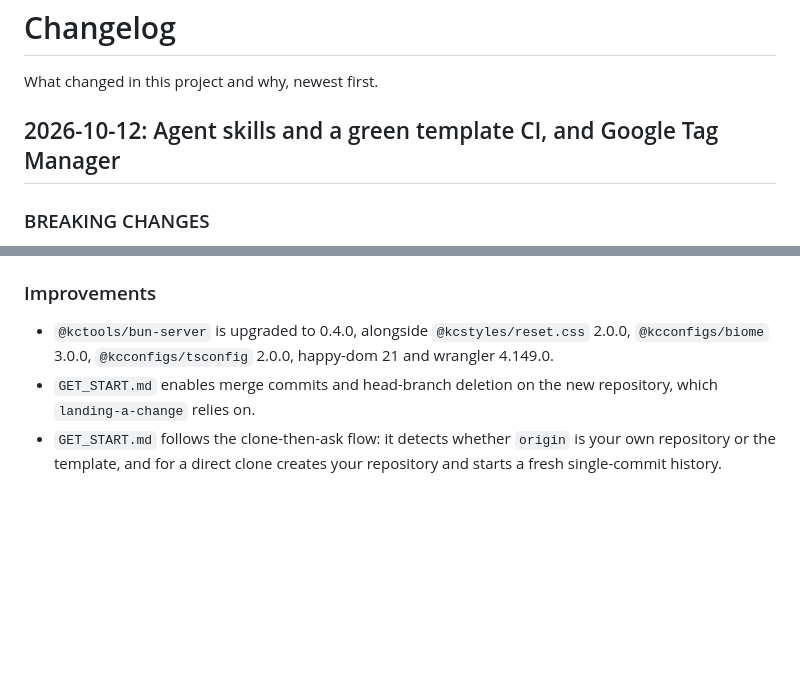
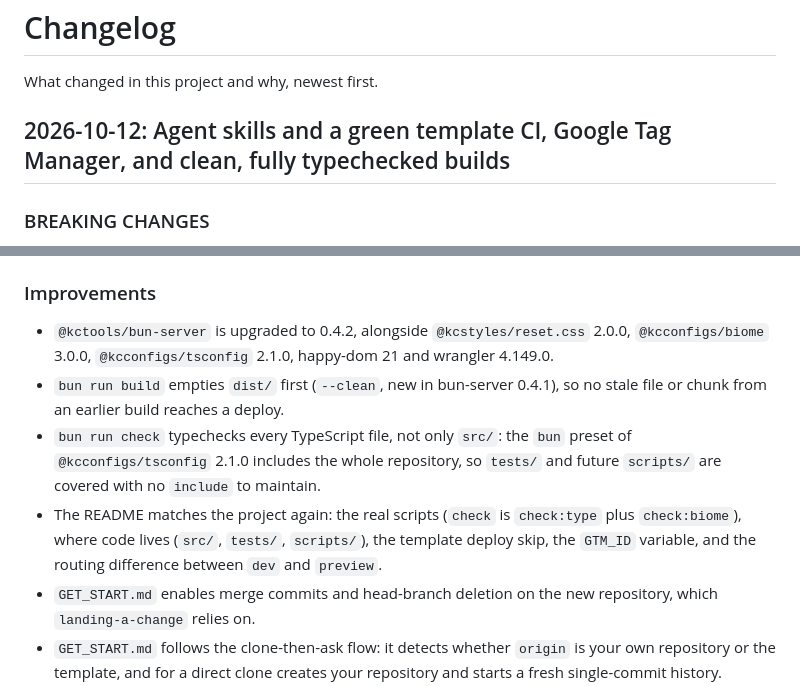
Before and after one commit to kamontat/bun-lit-template, a Markdown page: CHANGELOG.md, 2 parts joined by grey strips. Rendered like a GitHub page; blank space fills up the shorter version.

Commit message:
docs(changelog): clean, fully typechecked builds
Co-Authored-By: Claude Opus 5.5 (1M context) <noreply@anthropic.com>

```diff
--- a/CHANGELOG.md
+++ b/CHANGELOG.md
@@ -2,7 +2,7 @@
 
 What changed in this project and why, newest first.
 
-## 2026-10-12: Agent skills and a green template CI, and Google Tag Manager
+## 2026-10-12: Agent skills and a green template CI, Google Tag Manager, and clean, fully typechecked builds
 
 ### BREAKING CHANGES
 
@@ -26,8 +26,16 @@ What changed in this project and why, newest first.
 
 ### Improvements
 
-- `@kctools/bun-server` is upgraded to 0.4.0, alongside `@kcstyles/reset.css` 2.0.0,
-  `@kcconfigs/biome` 3.0.0, `@kcconfigs/tsconfig` 2.0.0, happy-dom 21 and wrangler 4.149.0.
+- `@kctools/bun-server` is upgraded to 0.4.2, alongside `@kcstyles/reset.css` 2.0.0,
+  `@kcconfigs/biome` 3.0.0, `@kcconfigs/tsconfig` 2.1.0, happy-dom 21 and wrangler 4.149.0.
+- `bun run build` empties `dist/` first (`--clean`, new in bun-server 0.4.1), so no stale
+  file or chunk from an earlier build reaches a deploy.
+- `bun run check` typechecks every TypeScript file, not only `src/`: the `bun` preset of
+  `@kcconfigs/tsconfig` 2.1.0 includes the whole repository, so `tests/` and future
+  `scripts/` are covered with no `include` to maintain.
+- The README matches the project again: the real scripts (`check` is `check:type` plus
+  `check:biome`), where code lives (`src/`, `tests/`, `scripts/`), the template deploy skip,
+  the `GTM_ID` variable, and the routing difference between `dev` and `preview`.
 - `GET_START.md` enables merge commits and head-branch deletion on the new repository,
   which `landing-a-change` relies on.
 - `GET_START.md` follows the clone-then-ask flow: it detects whether `origin` is your own
```
